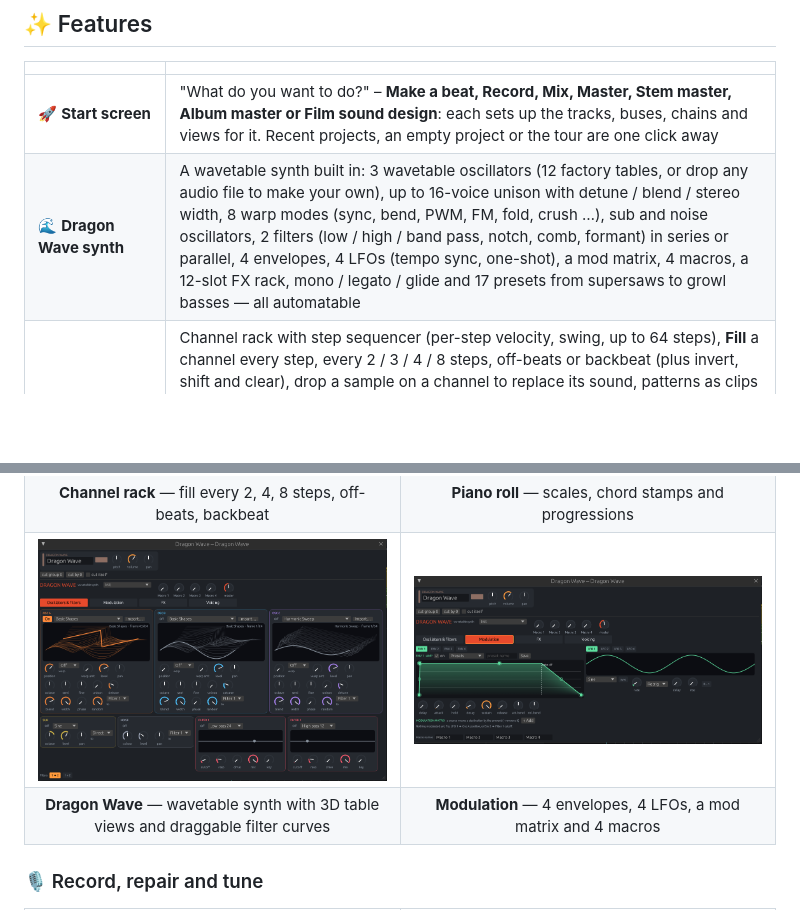
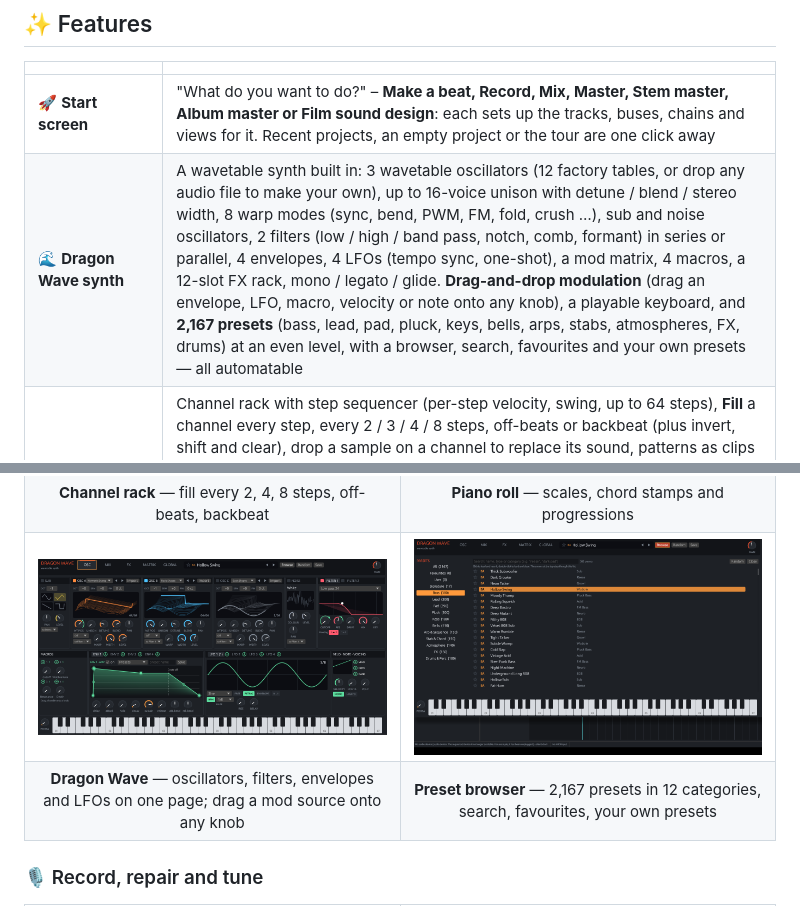
Before and after one commit to zenoxart/DragonDAW-RS, a Markdown page: README.md, 2 parts joined by grey strips. Drawn GitHub-style; pictures changed too: docs/images/dragon-wave-mod.png, docs/images/dragon-wave.png; blank space fills up the shorter version.

```diff
--- a/README.md
+++ b/README.md
@@ -55,7 +55,7 @@ docking, command pool, shortcuts, palette, navigation and i18n. Dragon DAW is no
 | | |
 |---|---|
 | 🚀 **Start screen** | "What do you want to do?" – **Make a beat, Record, Mix, Master, Stem master, Album master or Film sound design**: each sets up the tracks, buses, chains and views for it. Recent projects, an empty project or the tour are one click away |
-| 🌊 **Dragon Wave synth** | A wavetable synth built in: 3 wavetable oscillators (12 factory tables, or drop any audio file to make your own), up to 16-voice unison with detune / blend / stereo width, 8 warp modes (sync, bend, PWM, FM, fold, crush …), sub and noise oscillators, 2 filters (low / high / band pass, notch, comb, formant) in series or parallel, 4 envelopes, 4 LFOs (tempo sync, one-shot), a mod matrix, 4 macros, a 12-slot FX rack, mono / legato / glide and 17 presets from supersaws to growl basses — all automatable |
+| 🌊 **Dragon Wave synth** | A wavetable synth built in: 3 wavetable oscillators (12 factory tables, or drop any audio file to make your own), up to 16-voice unison with detune / blend / stereo width, 8 warp modes (sync, bend, PWM, FM, fold, crush …), sub and noise oscillators, 2 filters (low / high / band pass, notch, comb, formant) in series or parallel, 4 envelopes, 4 LFOs (tempo sync, one-shot), a mod matrix, 4 macros, a 12-slot FX rack, mono / legato / glide. **Drag-and-drop modulation** (drag an envelope, LFO, macro, velocity or note onto any knob), a playable keyboard, and **2,167 presets** (bass, lead, pad, pluck, keys, bells, arps, stabs, atmospheres, FX, drums) at an even level, with a browser, search, favourites and your own presets — all automatable |
 | 🥁 **Make beats** | Channel rack with step sequencer (per-step velocity, swing, up to 64 steps), **Fill** a channel every step, every 2 / 3 / 4 / 8 steps, off-beats or backbeat (plus invert, shift and clear), drop a sample on a channel to replace its sound, patterns as clips with **clone / make unique / split by channel / split at a bar**, pattern / song mode, a built-in synthesised **Dragon Kit** so a fresh install makes sound with no sample library, sampler (slices, glide, a **volume envelope** drawn over the waveform), subtractive synth (3 oscillators, unison, SVF filter, envelopes, LFO), drum pads with velocity layers and choke groups |
 | 🎹 **Piano roll** | Big, labelled tool buttons (draw, paint, select, slice, delete, mute, slip, play, zoom), drag notes (Shift = copy), arrow-key nudge, snap, **key + scale** (26 scales) with snap-to-scale, chord stamps and progressions, arpeggiator, strum, flam, quantize, legato, humanize, slide notes, velocity lane, ghost notes, typing keyboard, retro MIDI capture |
 | 🎙️ **Record** | **Recording channels in the mixer** (`+ record`): pick the interface **input** (mono 1, 2 … or stereo 1+2 …), **monitoring** (Auto / Always / Off) and the channel it records **into**; arm from the strip; metronome with count-in, loop and punch, automatic latency compensation, takes in lanes with **comping**, MIDI note recording. **Help › How to record** walks you through interface, input, level, monitoring and the take |
@@ -107,7 +107,7 @@ The full list, compared item by item with the prioritised roadmap, is in **[docs
   </tr>
   <tr>
-    <td align="center"><b>Dragon Wave</b> — wavetable synth with 3D table views and draggable filter curves</td>
-    <td align="center"><b>Modulation</b> — 4 envelopes, 4 LFOs, a mod matrix and 4 macros</td>
+    <td align="center"><b>Dragon Wave</b> — oscillators, filters, envelopes and LFOs on one page; drag a mod source onto any knob</td>
+    <td align="center"><b>Preset browser</b> — 2,167 presets in 12 categories, search, favourites, your own presets</td>
   </tr>
 </table>
 
```
Also changed, not shown: other parts of README.md (+1 -1 lines), 3 other files.
